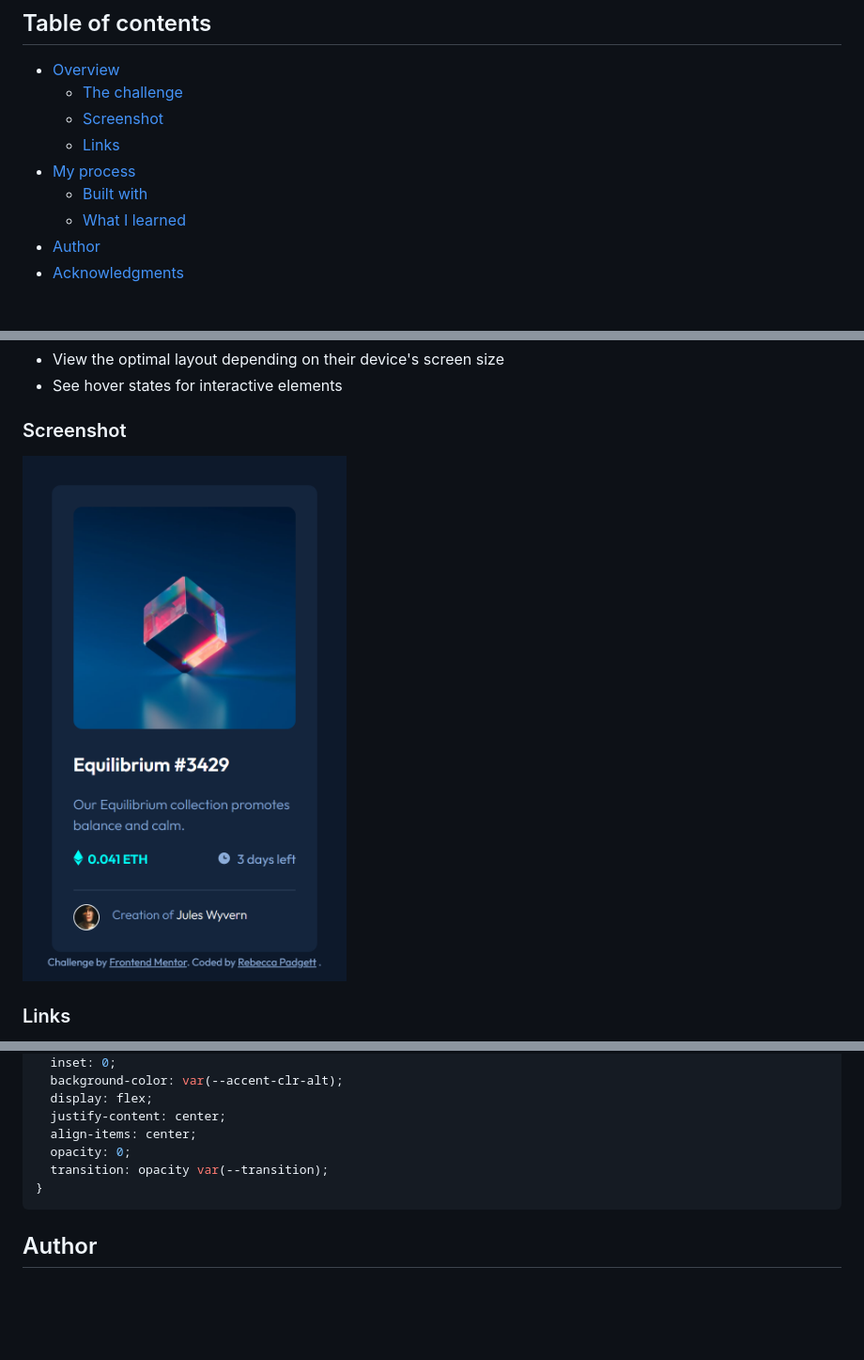
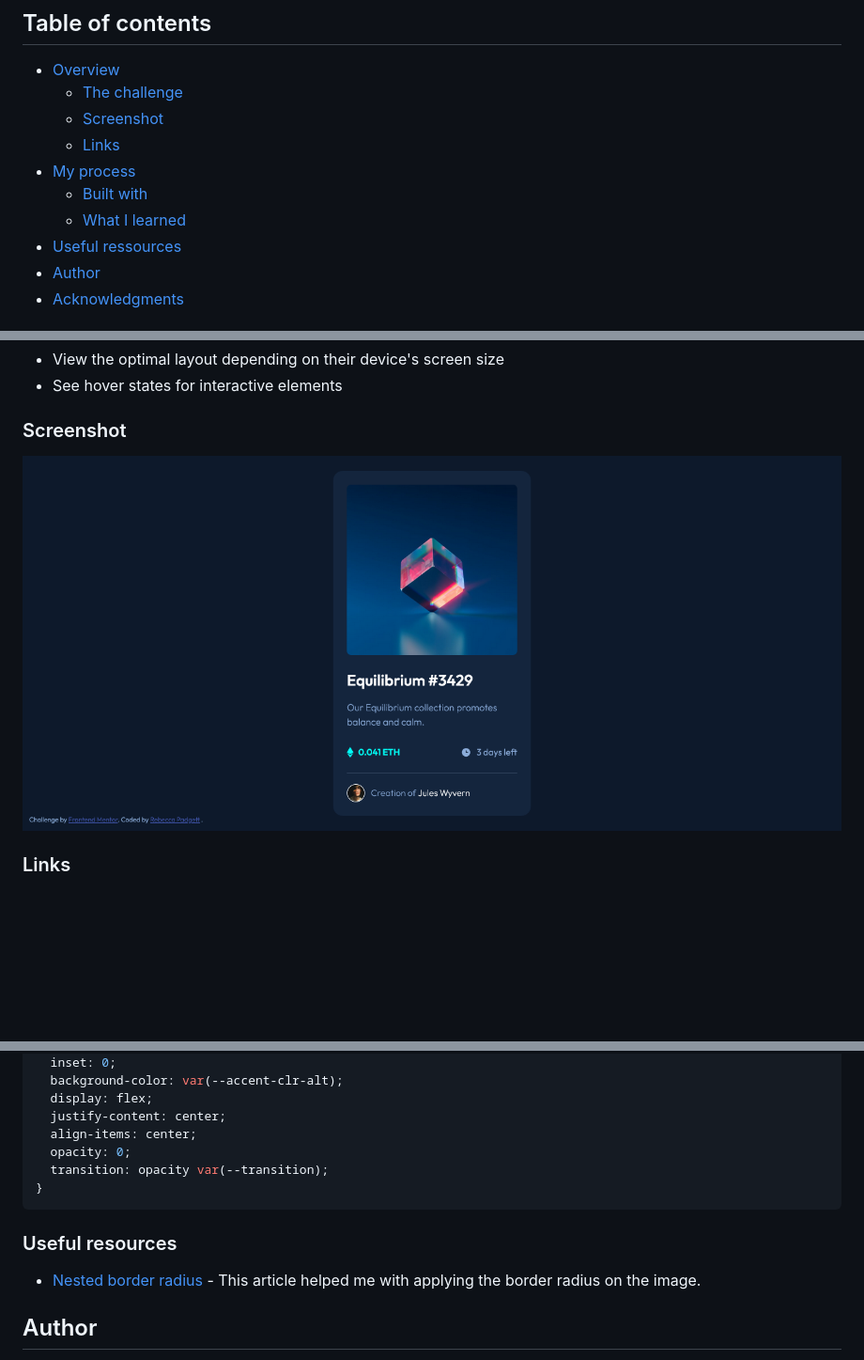
Before and after one commit to bccpadge/nft-preview-card-component, a Markdown page: README.md, 3 parts joined by grey strips. Shown: that part at 94% size. GitHub-like rendering; pictures changed too: desktop.png (added), mobile-nft-preview-card.png (deleted); blank space fills up the shorter version.

Commit message:
Update index.html, style.css and README.md file
added a new screenshot and made code better

````diff
--- a/README.md
+++ b/README.md
@@ -11,6 +11,7 @@ This is a solution to the [NFT preview card component challenge on Frontend Ment
 - [My process](#my-process)
   - [Built with](#built-with)
   - [What I learned](#what-i-learned)
+- [Useful ressources](#useful-resources)
 - [Author](#author)
 - [Acknowledgments](#Acknowledgments)
 
@@ -25,7 +26,7 @@ Users should be able to:
 
 ### Screenshot
 
-![nft preview card component](./mobile-nft-preview-card.png)
+![nft preview card component](./desktop.png)
 
 ### Links
 
@@ -61,5 +62,9 @@ I learned how to use the after pseudo-element to add the icon view image in CSS
 }
 ```
 
+### Useful resources
+
+- [Nested border radius](https://www.30secondsofcode.org/css/s/nested-border-radius/) - This article helped me with applying the border radius on the image.
+
 ## Author
 
````
Also changed, not shown: other parts of README.md (+11 -2 lines), 5 other files.
